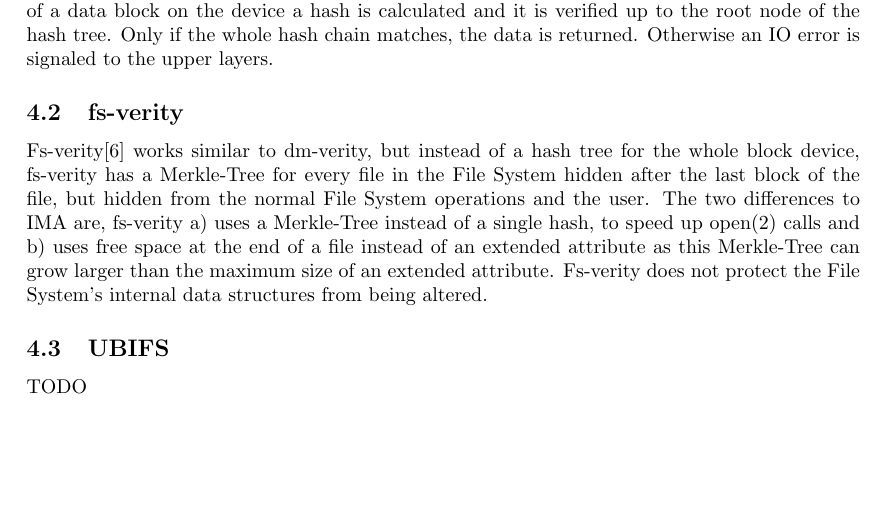
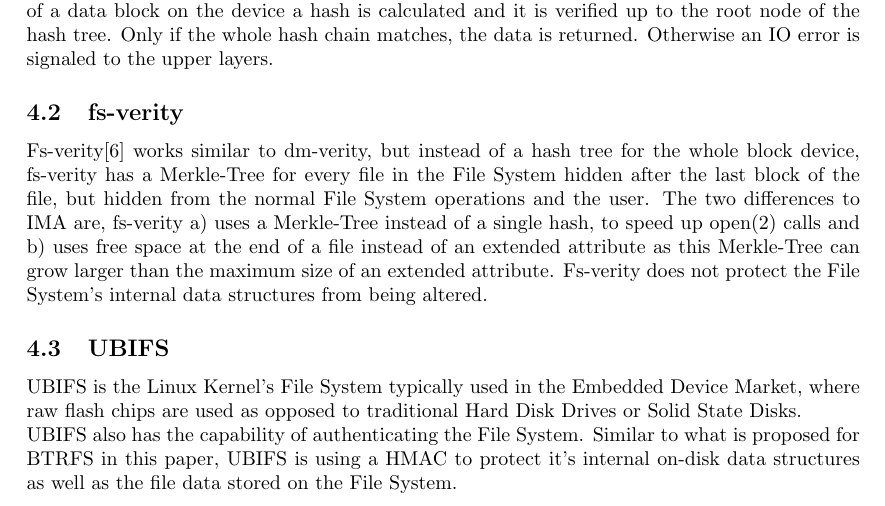
Before and after one commit to morbidrsa/btrfs-integrity-paper, a LaTeX paper (paper.tex): part of page 7 of 8, cut so that both start at the same text, the shorter picture padded with empty space. Compiled offline with pdfLaTeX.

Commit message:
Add paragraph for UBIFS.

```diff
--- a/paper.tex
+++ b/paper.tex
@@ -249,7 +249,13 @@ extended attribute. Fs-verity does not protect the File System's internal data
 structures from being altered.
 
 \subsection{UBIFS}
-TODO
+UBIFS is the Linux Kernel's File System typically used in the Embedded Device
+Market, where raw flash chips are used as opposed to traditional Hard Disk
+Drives or Solid State Disks.\\
+UBIFS also has the capability of authenticating the File System. Similar to
+what is proposed for BTRFS in this paper, UBIFS is using a HMAC to protect
+it's internal on-disk data structures as well as the file data stored on the
+File System.
 
 \subsection{ZFS}
 TODO
```
